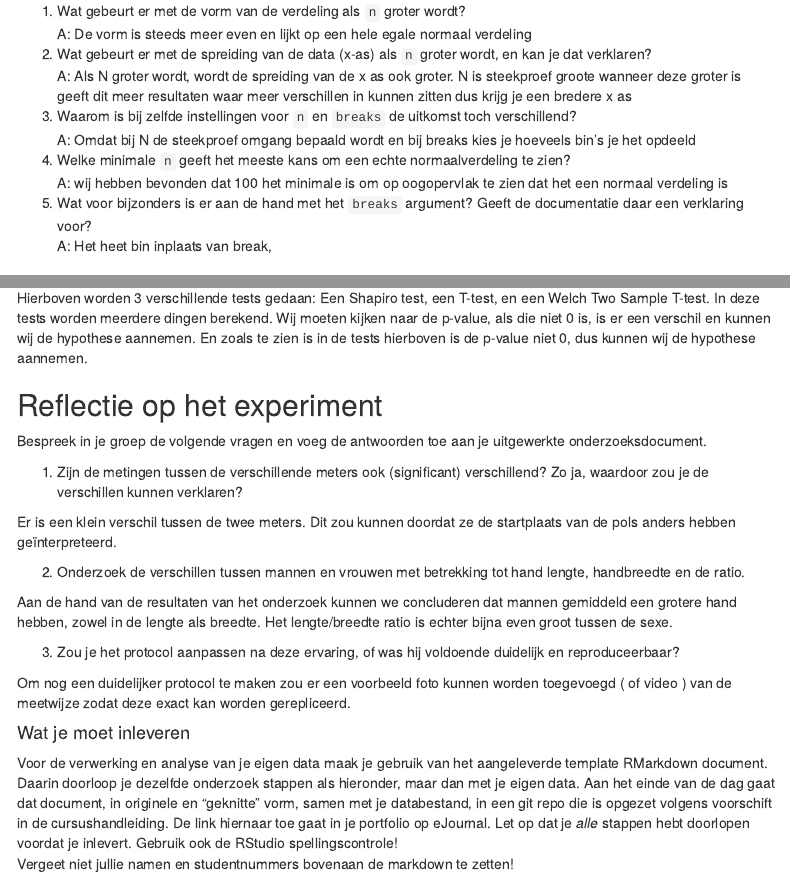
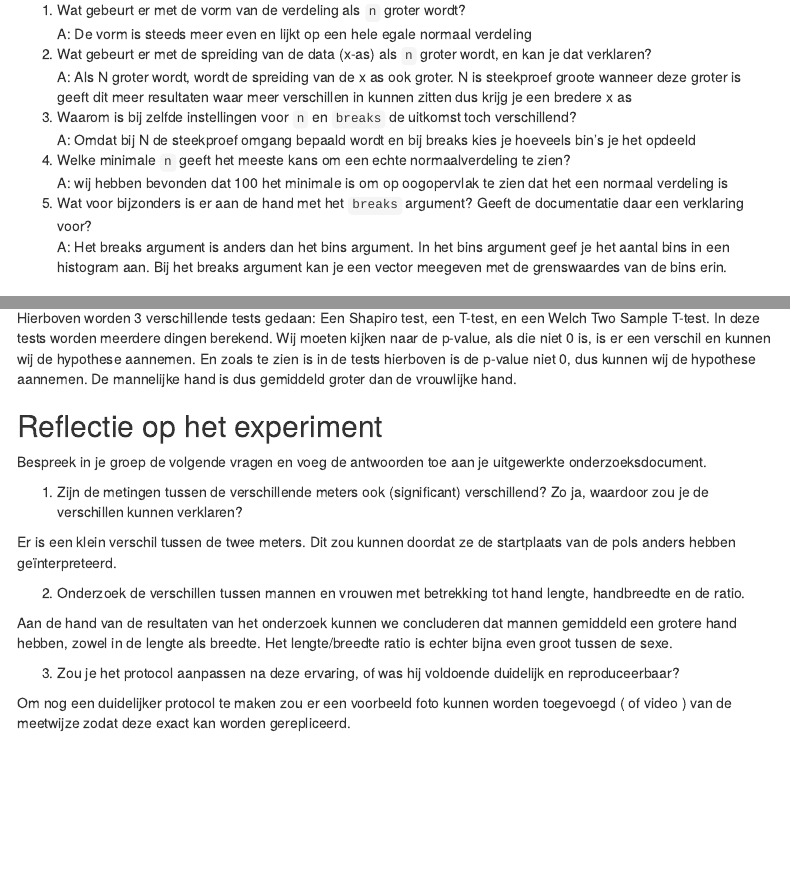
Before and after one commit to sstormpie/Onderzoek-Studentengeluk, an R Markdown document (biometrie_template.Rmd): the page in a window 1100 px wide, from 5270 px down before the commit and from 5360 px down after it, so that both start at the same text, and a second part further down, joined at a grey line. Rendered offline with R 4.5, knitr and Pandoc, with nearby package versions; code that draws random numbers runs with fixed seeds of ours; a font, style sheet, LaTeX package, included part or bibliography that could not be used is replaced or left out; menus at the side of the page are left out.

Commit message:
finished biometrics asignment

````diff
--- a/biometrie_template.Rmd
+++ b/biometrie_template.Rmd
@@ -205,7 +208,7 @@ Beantwoord deze vragen:
 4. Welke minimale `n` geeft het meeste kans om een echte normaalverdeling te zien?\
     A: wij hebben bevonden dat 100 het minimale is om op oogopervlak te zien dat het een normaal                verdeling is
 5. Wat voor bijzonders is er aan de hand met het `breaks` argument? Geeft de documentatie daar een verklaring voor?\
-    A: Het heet bin inplaats van break,
+    A: Het breaks argument is anders dan het bins argument. In het bins argument geef je het aantal bins in een histogram aan. Bij het breaks argument kan je een vector meegeven met de grenswaardes van de bins erin.
 :::
 
 ### Bronnen van variatie
@@ -262,7 +265,7 @@ t.test(vrouw_ratio,man_ratio)
 wilcox.test(vrouw_ratio,man_ratio)
 ```
 
-Hierboven worden 3 verschillende tests gedaan: Een Shapiro test, een T-test, en een Welch Two Sample T-test. In deze tests worden meerdere dingen berekend. Wij moeten kijken naar de p-value, als die niet 0 is, is er een verschil en kunnen wij de hypothese aannemen. En zoals te zien is in de tests hierboven is de p-value niet 0, dus kunnen wij de hypothese aannemen.
+Hierboven worden 3 verschillende tests gedaan: Een Shapiro test, een T-test, en een Welch Two Sample T-test. In deze tests worden meerdere dingen berekend. Wij moeten kijken naar de p-value, als die niet 0 is, is er een verschil en kunnen wij de hypothese aannemen. En zoals te zien is in de tests hierboven is de p-value niet 0, dus kunnen wij de hypothese aannemen. De mannelijke hand is dus gemiddeld groter dan de vrouwlijke hand.
 
 ## Reflectie op het experiment
 
@@ -281,10 +284,3 @@ Aan de hand van de resultaten van het onderzoek kunnen we concluderen dat mannen
 
 Om nog een duidelijker protocol te maken zou er een voorbeeld foto kunnen worden toegevoegd ( of video ) van de meetwijze zodat deze exact kan worden gerepliceerd.
 :::
-
-
-:::attention
-#### Wat je moet inleveren
-Voor de verwerking en analyse van je eigen data maak je gebruik van het aangeleverde template RMarkdown document. Daarin doorloop je dezelfde onderzoek stappen als hieronder, maar dan met je eigen data. Aan het einde van de dag gaat dat document, in originele en "geknitte" vorm, samen met je databestand, in een git repo die is opgezet volgens voorschift in de cursushandleiding. De link hiernaar toe gaat in je portfolio op eJournal. Let op dat je _alle_ stappen hebt doorlopen voordat je inlevert. Gebruik ook de RStudio spellingscontrole!
-Vergeet niet jullie namen en studentnummers bovenaan de markdown te zetten!
-:::
````
Also changed, not shown: biometrie_template.Rmd (3 more changed lines).
